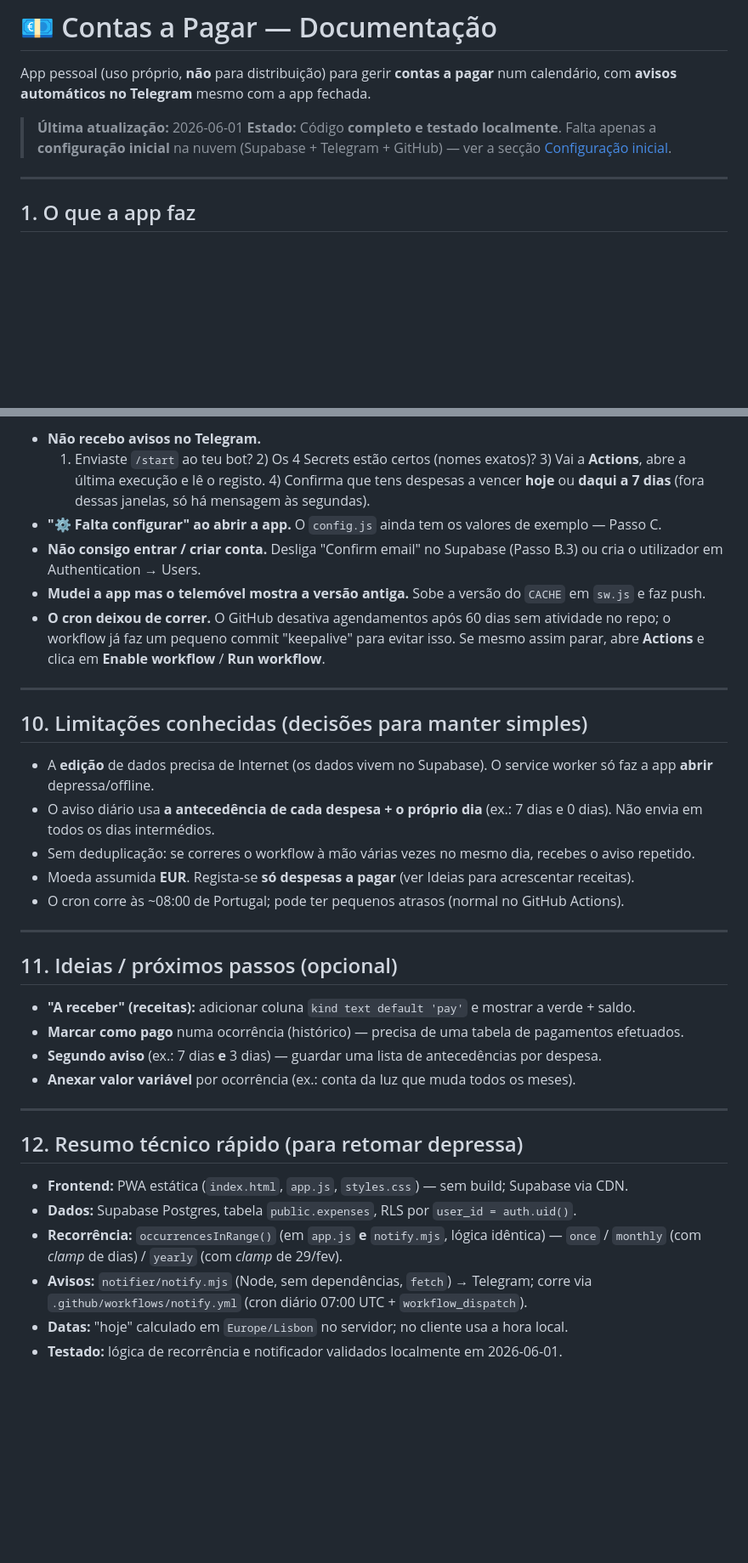
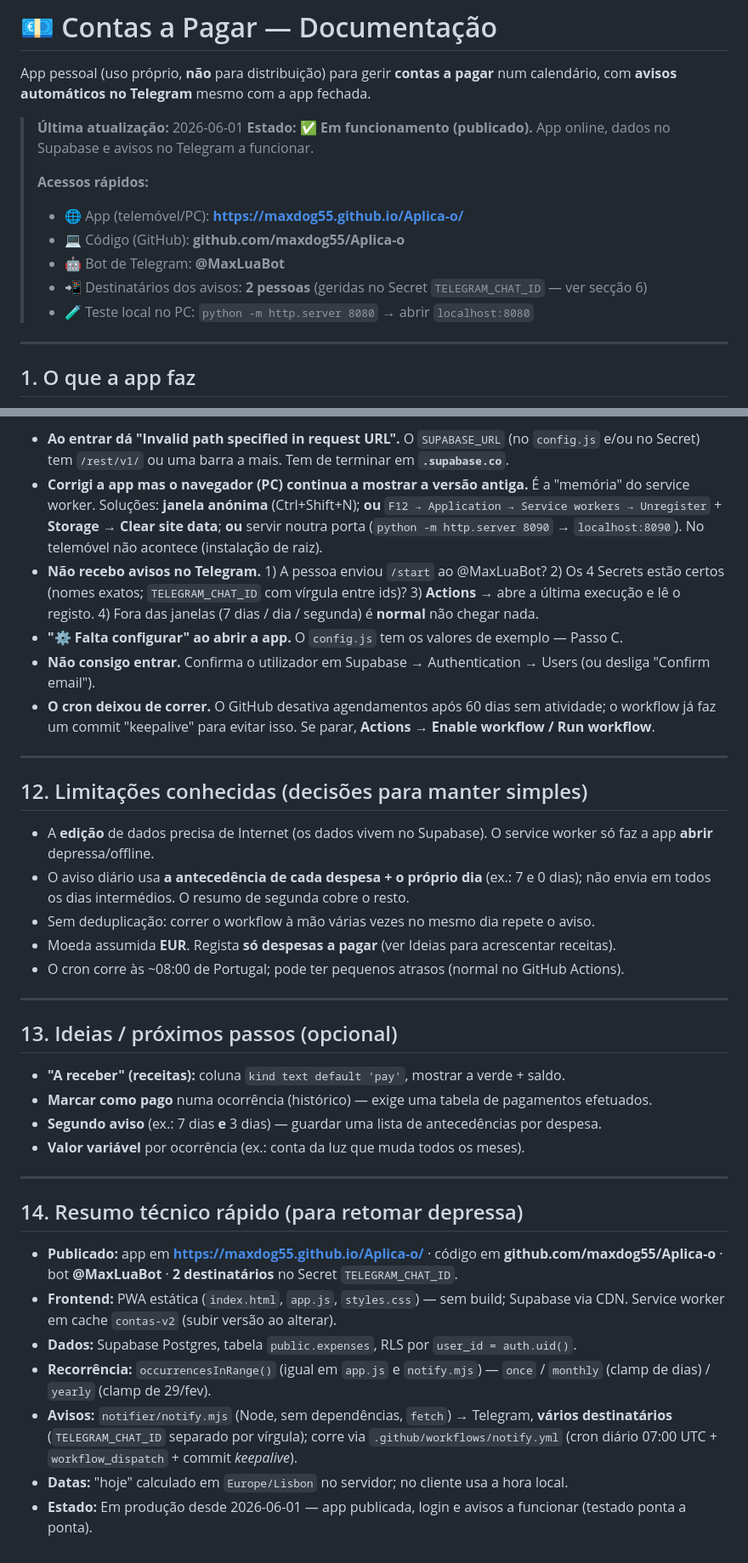
Before and after one commit to maxdog55/Aplica-o, a Markdown page: DOCUMENTACAO.md, 2 parts joined by grey strips. Shown at 85% size. Drawn GitHub-style; blank space fills up the shorter version.

```diff
--- a/DOCUMENTACAO.md
+++ b/DOCUMENTACAO.md
@@ -4,8 +4,14 @@ App pessoal (uso próprio, **não** para distribuição) para gerir **contas a p
 calendário, com **avisos automáticos no Telegram** mesmo com a app fechada.
 
 > **Última atualização:** 2026-06-01
-> **Estado:** Código **completo e testado localmente**. Falta apenas a **configuração inicial**
-> na nuvem (Supabase + Telegram + GitHub) — ver a secção [Configuração inicial](#-configuração-inicial-uma-vez).
+> **Estado:** ✅ **Em funcionamento (publicado).** App online, dados no Supabase e avisos no Telegram a funcionar.
+>
+> **Acessos rápidos:**
+> - 🌐 App (telemóvel/PC): **https://maxdog55.github.io/Aplica-o/**
+> - 💻 Código (GitHub): **github.com/maxdog55/Aplica-o**
+> - 🤖 Bot de Telegram: **@MaxLuaBot**
+> - 📲 Destinatários dos avisos: **2 pessoas** (geridas no Secret `TELEGRAM_CHAT_ID` — ver secção 6)
+> - 🧪 Teste local no PC: `python -m http.server 8080` → abrir `localhost:8080`
 
 ---
 
@@ -232,46 +254,53 @@ Os teus dados (as despesas) **não** estão no GitHub — estão no Supabase, pr
 
-- **Não recebo avisos no Telegram.**
-  1) Enviaste `/start` ao teu bot? 2) Os 4 Secrets estão certos (nomes exatos)? 3) Vai a **Actions**,
-  abre a última execução e lê o registo. 4) Confirma que tens despesas a vencer **hoje** ou **daqui a
-  7 dias** (fora dessas janelas, só há mensagem às segundas).
-- **"⚙️ Falta configurar" ao abrir a app.** O `config.js` ainda tem os valores de exemplo — Passo C.
-- **Não consigo entrar / criar conta.** Desliga "Confirm email" no Supabase (Passo B.3) ou cria o
-  utilizador em Authentication → Users.
-- **Mudei a app mas o telemóvel mostra a versão antiga.** Sobe a versão do `CACHE` em `sw.js` e faz push.
-- **O cron deixou de correr.** O GitHub desativa agendamentos após 60 dias sem atividade no repo; o
-  workflow já faz um pequeno commit "keepalive" para evitar isso. Se mesmo assim parar, abre **Actions**
-  e clica em **Enable workflow** / **Run workflow**.
+- **Ao entrar dá "Invalid path specified in request URL".** O `SUPABASE_URL` (no `config.js` e/ou no
+  Secret) tem `/rest/v1/` ou uma barra a mais. Tem de terminar em **`.supabase.co`**.
+- **Corrigi a app mas o navegador (PC) continua a mostrar a versão antiga.** É a "memória" do service
+  worker. Soluções: **janela anónima** (Ctrl+Shift+N); **ou** `F12 → Application → Service workers →
+  Unregister` + **Storage → Clear site data**; **ou** servir noutra porta (`python -m http.server 8090`
+  → `localhost:8090`). No telemóvel não acontece (instalação de raiz).
+- **Não recebo avisos no Telegram.** 1) A pessoa enviou `/start` ao @MaxLuaBot? 2) Os 4 Secrets estão
+  certos (nomes exatos; `TELEGRAM_CHAT_ID` com vírgula entre ids)? 3) **Actions** → abre a última
+  execução e lê o registo. 4) Fora das janelas (7 dias / dia / segunda) é **normal** não chegar nada.
+- **"⚙️ Falta configurar" ao abrir a app.** O `config.js` tem os valores de exemplo — Passo C.
+- **Não consigo entrar.** Confirma o utilizador em Supabase → Authentication → Users (ou desliga
+  "Confirm email").
+- **O cron deixou de correr.** O GitHub desativa agendamentos após 60 dias sem atividade; o workflow já
+  faz um commit "keepalive" para evitar isso. Se parar, **Actions → Enable workflow / Run workflow**.
 
 ---
 
-## 10. Limitações conhecidas (decisões para manter simples)
+## 12. Limitações conhecidas (decisões para manter simples)
 
-- A **edição** de dados precisa de Internet (os dados vivem no Supabase). O service worker só faz a
-  app **abrir** depressa/offline.
-- O aviso diário usa **a antecedência de cada despesa + o próprio dia** (ex.: 7 dias e 0 dias). Não
-  envia em todos os dias intermédios.
-- Sem deduplicação: se correres o workflow à mão várias vezes no mesmo dia, recebes o aviso repetido.
-- Moeda assumida **EUR**. Regista-se **só despesas a pagar** (ver Ideias para acrescentar receitas).
+- A **edição** de dados precisa de Internet (os dados vivem no Supabase). O service worker só faz a app
+  **abrir** depressa/offline.
+- O aviso diário usa **a antecedência de cada despesa + o próprio dia** (ex.: 7 e 0 dias); não envia em
+  todos os dias intermédios. O resumo de segunda cobre o resto.
+- Sem deduplicação: correr o workflow à mão várias vezes no mesmo dia repete o aviso.
+- Moeda assumida **EUR**. Regista **só despesas a pagar** (ver Ideias para acrescentar receitas).
 - O cron corre às ~08:00 de Portugal; pode ter pequenos atrasos (normal no GitHub Actions).
 
 ---
 
-## 11. Ideias / próximos passos (opcional)
+## 13. Ideias / próximos passos (opcional)
 
-- **"A receber" (receitas):** adicionar coluna `kind text default 'pay'` e mostrar a verde + saldo.
-- **Marcar como pago** numa ocorrência (histórico) — precisa de uma tabela de pagamentos efetuados.
+- **"A receber" (receitas):** coluna `kind text default 'pay'`, mostrar a verde + saldo.
+- **Marcar como pago** numa ocorrência (histórico) — exige uma tabela de pagamentos efetuados.
 - **Segundo aviso** (ex.: 7 dias **e** 3 dias) — guardar uma lista de antecedências por despesa.
-- **Anexar valor variável** por ocorrência (ex.: conta da luz que muda todos os meses).
+- **Valor variável** por ocorrência (ex.: conta da luz que muda todos os meses).
 
 ---
 
-## 12. Resumo técnico rápido (para retomar depressa)
+## 14. Resumo técnico rápido (para retomar depressa)
 
+- **Publicado:** app em **https://maxdog55.github.io/Aplica-o/** · código em **github.com/maxdog55/Aplica-o**
+  · bot **@MaxLuaBot** · **2 destinatários** no Secret `TELEGRAM_CHAT_ID`.
 - **Frontend:** PWA estática (`index.html`, `app.js`, `styles.css`) — sem build; Supabase via CDN.
+  Service worker em cache `contas-v2` (subir versão ao alterar).
 - **Dados:** Supabase Postgres, tabela `public.expenses`, RLS por `user_id = auth.uid()`.
-- **Recorrência:** `occurrencesInRange()` (em `app.js` **e** `notify.mjs`, lógica idêntica) — `once` /
-  `monthly` (com *clamp* de dias) / `yearly` (com *clamp* de 29/fev).
-- **Avisos:** `notifier/notify.mjs` (Node, sem dependências, `fetch`) → Telegram; corre via
-  `.github/workflows/notify.yml` (cron diário 07:00 UTC + `workflow_dispatch`).
+- **Recorrência:** `occurrencesInRange()` (igual em `app.js` e `notify.mjs`) — `once` / `monthly`
+  (clamp de dias) / `yearly` (clamp de 29/fev).
+- **Avisos:** `notifier/notify.mjs` (Node, sem dependências, `fetch`) → Telegram, **vários destinatários**
+  (`TELEGRAM_CHAT_ID` separado por vírgula); corre via `.github/workflows/notify.yml` (cron diário
+  07:00 UTC + `workflow_dispatch` + commit *keepalive*).
 - **Datas:** "hoje" calculado em `Europe/Lisbon` no servidor; no cliente usa a hora local.
-- **Testado:** lógica de recorrência e notificador validados localmente em 2026-06-01.
+- **Estado:** Em produção desde 2026-06-01 — app publicada, login e avisos a funcionar (testado ponta a ponta).
```
Also changed, not shown: other parts of DOCUMENTACAO.md (+107 -91 lines).
